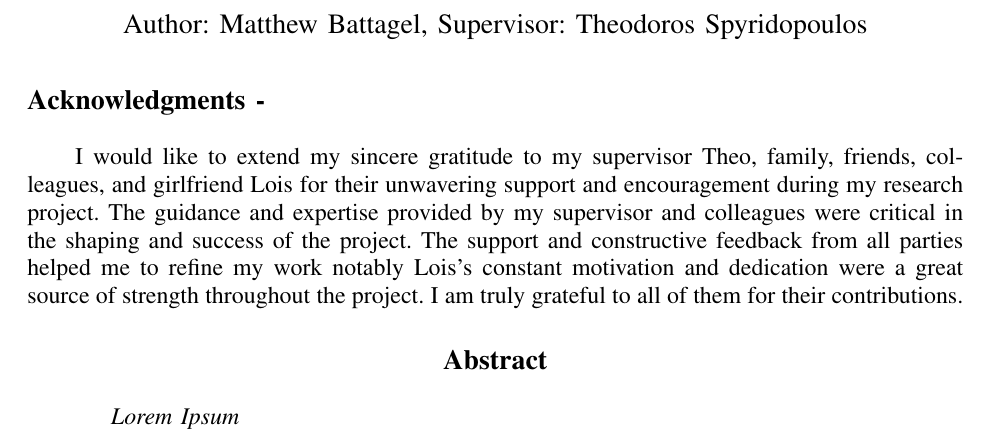
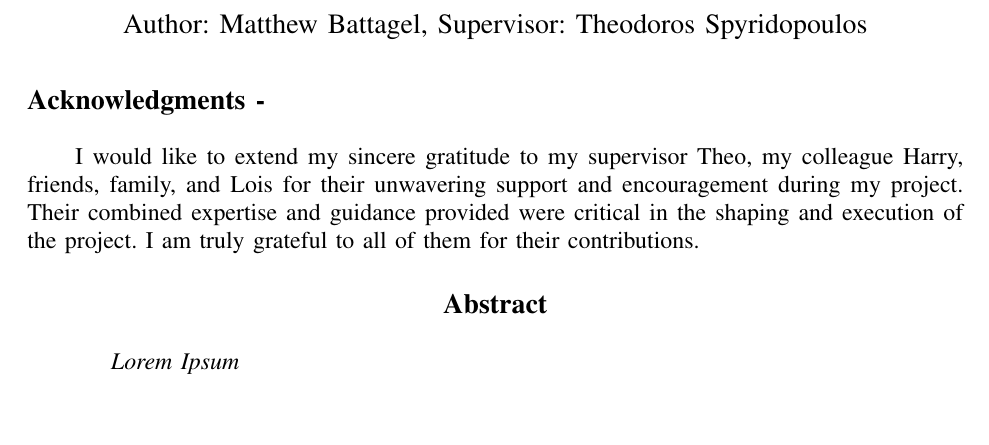
Before and after one commit to battagel/report-aegis, a LaTeX paper (report.tex): part of page 1 of 5, cut so that both start at the same text, the shorter picture padded with empty space. Compiled offline with pdfLaTeX.

Commit message:
Added readme and updated acknowledgements

```diff
--- a/report.tex
+++ b/report.tex
@@ -22,13 +22,10 @@
 % Remove section from TOC
 \addtocontents{toc}{\protect\setcounter{tocdepth}{-1}}
 \paragraph{}
-I would like to extend my sincere gratitude to my supervisor Theo, family,
-friends, colleagues, and girlfriend Lois for their unwavering support and
-encouragement during my research project. The guidance and expertise provided by
-my supervisor and colleagues were critical in the shaping and success of the
-project. The support and constructive feedback from all parties helped me to
-refine my work notably Lois's constant motivation and dedication were a great
-source of strength throughout the project. I am truly grateful to all of them
+I would like to extend my sincere gratitude to my supervisor Theo, my colleague
+Harry, friends, family, and Lois for their unwavering support and encouragement
+during my project. Their combined expertise and guidance provided were critical
+in the shaping and execution of the project. I am truly grateful to all of them
 for their contributions.
 
 \bigskip
```
Also changed, not shown: README.md (added), report.pdf.
